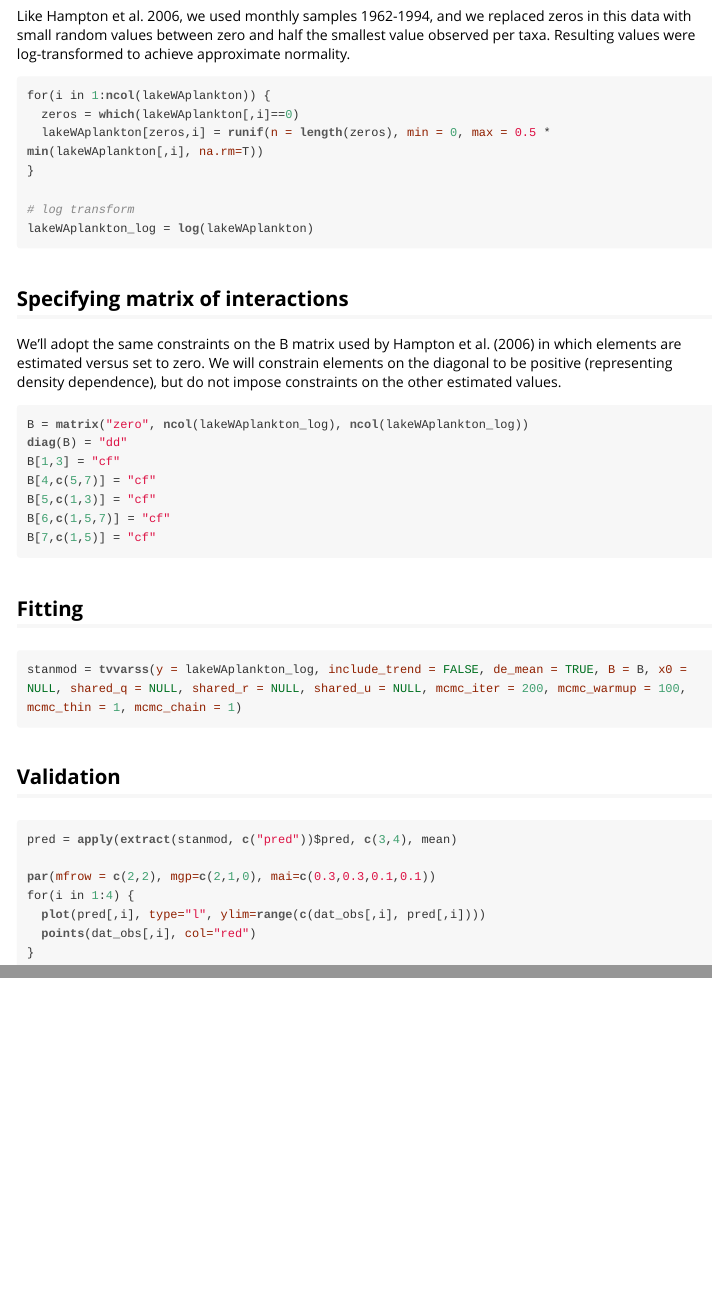
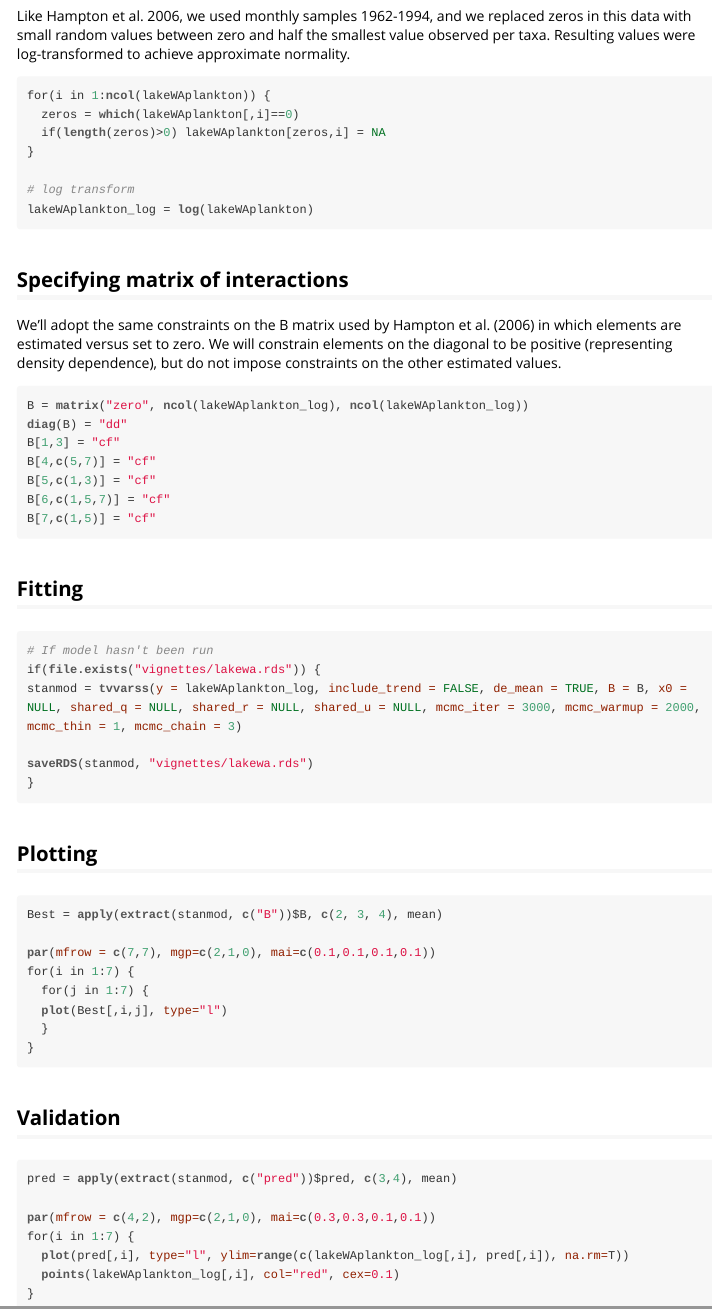
Before and after one commit to atsa-es/tvvarss, an R Markdown document (vignettes/lakewa_example.Rmd): the page in a window 1100 px wide, from 1400 px down, and a second part further down, joined at a grey line. The pictures show the output file vignettes/lakewa_example.html that the author committed with the source, opened offline.

````diff
--- a/vignettes/lakewa_example.Rmd
+++ b/vignettes/lakewa_example.Rmd
@@ -58,10 +58,10 @@
 
 Like Hampton et al. 2006, we used monthly samples 1962-1994, and we replaced zeros in this data with small random values between zero and half the smallest value observed per taxa. Resulting values were log-transformed to achieve approximate normality.
 
-```{r}
+```{r, results="hide"}
 for(i in 1:ncol(lakeWAplankton)) {
   zeros = which(lakeWAplankton[,i]==0)
-  lakeWAplankton[zeros,i] = runif(n = length(zeros), min = 0, max = 0.5 * min(lakeWAplankton[,i], na.rm=T))
+  if(length(zeros)>0) lakeWAplankton[zeros,i] = NA
 }
 
 # log transform
@@ -81,11 +81,29 @@
 B[7,c(1,5)] = "cf"
 ```
 
-
 ## Fitting
 
+```{r fitmodel}
+# If model hasn't been run
+if(file.exists("vignettes/lakewa.rds")) {
+stanmod = tvvarss(y = lakeWAplankton_log, include_trend = FALSE, de_mean = TRUE, B = B, x0 = NULL, shared_q = NULL, shared_r = NULL, shared_u = NULL, mcmc_iter = 3000, mcmc_warmup = 2000, mcmc_thin = 1, mcmc_chain = 3)
+
+saveRDS(stanmod, "vignettes/lakewa.rds")
+}
+```
+
+
+## Plotting
+
 ```{r, eval = FALSE}
-stanmod = tvvarss(y = lakeWAplankton_log, include_trend = FALSE, de_mean = TRUE, B = B, x0 = NULL, shared_q = NULL, shared_r = NULL, shared_u = NULL, mcmc_iter = 200, mcmc_warmup = 100, mcmc_thin = 1, mcmc_chain = 1)
+Best = apply(extract(stanmod, c("B"))$B, c(2, 3, 4), mean)
+
+par(mfrow = c(7,7), mgp=c(2,1,0), mai=c(0.1,0.1,0.1,0.1))
+for(i in 1:7) {
+  for(j in 1:7) {
+  plot(Best[,i,j], type="l")
+  }
+}
 ```
 
 ## Validation
@@ -93,9 +111,9 @@
 ```{r, eval = FALSE}
 pred = apply(extract(stanmod, c("pred"))$pred, c(3,4), mean)
 
-par(mfrow = c(2,2), mgp=c(2,1,0), mai=c(0.3,0.3,0.1,0.1))
-for(i in 1:4) {
-  plot(pred[,i], type="l", ylim=range(c(dat_obs[,i], pred[,i])))
-  points(dat_obs[,i], col="red")
+par(mfrow = c(4,2), mgp=c(2,1,0), mai=c(0.3,0.3,0.1,0.1))
+for(i in 1:7) {
+  plot(pred[,i], type="l", ylim=range(c(lakeWAplankton_log[,i], pred[,i]), na.rm=T))
+  points(lakeWAplankton_log[,i], col="red", cex=0.1)
 }
 ```
````
Also changed, not shown: R/tvvarss.R (+1 -1 lines), vignettes/lakewa_example.R (+22 -7 lines), vignettes/lakewa_example.html, 1 other file.
